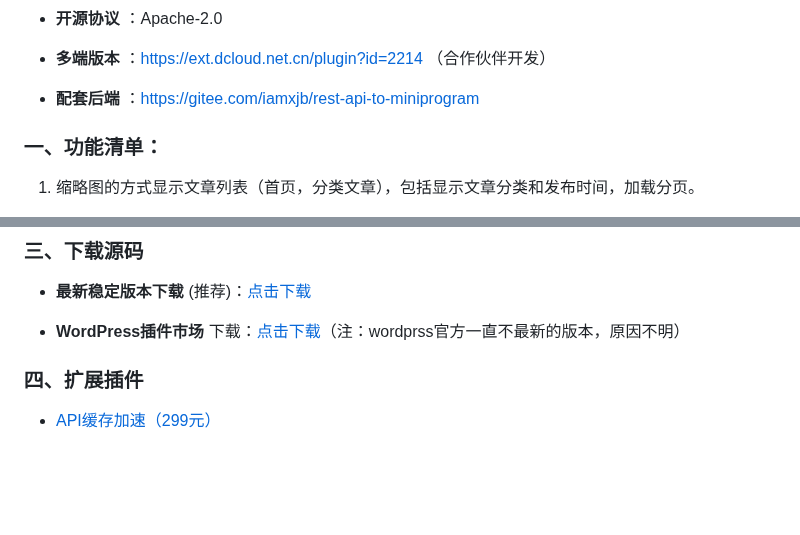
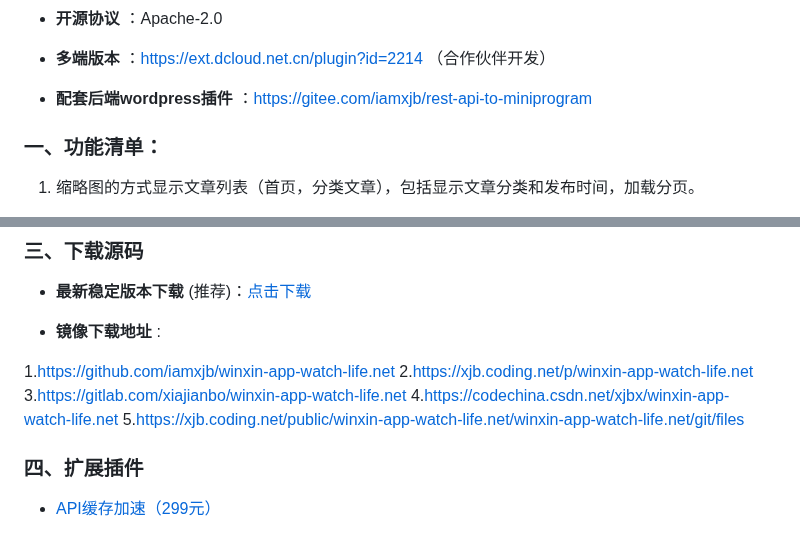
Before and after one commit to iamxjb/winxin-app-watch-life.net, a Markdown page: README.md, 2 parts joined by grey strips. GitHub-like rendering; blank space fills up the shorter version.

Commit message:
更新readme

```diff
--- a/README.md
+++ b/README.md
@@ -19,7 +19,7 @@
 
 -  **多端版本** ：https://ext.dcloud.net.cn/plugin?id=2214 （合作伙伴开发）
 
--  **配套后端** ：https://gitee.com/iamxjb/rest-api-to-miniprogram
+-  **配套后端wordpress插件** ：https://gitee.com/iamxjb/rest-api-to-miniprogram
 
 
 ### 一、功能清单：
@@ -95,7 +95,13 @@
 -   **最新稳定版本下载** (推荐)：[点击下载](https://gitee.com/iamxjb/winxin-app-watch-life.net/releases)
 
 
--   **WordPress插件市场** 下载：[点击下载](https://wordpress.org/plugins/rest-api-to-miniprogram)（注：wordprss官方一直不最新的版本，原因不明）
+-   **镜像下载地址** :
+
+1.https://github.com/iamxjb/winxin-app-watch-life.net
+2.https://xjb.coding.net/p/winxin-app-watch-life.net
+3.https://gitlab.com/xiajianbo/winxin-app-watch-life.net
+4.https://codechina.csdn.net/xjbx/winxin-app-watch-life.net
+5.https://xjb.coding.net/public/winxin-app-watch-life.net/winxin-app-watch-life.net/git/files
 
 
 ### 四、扩展插件
```
